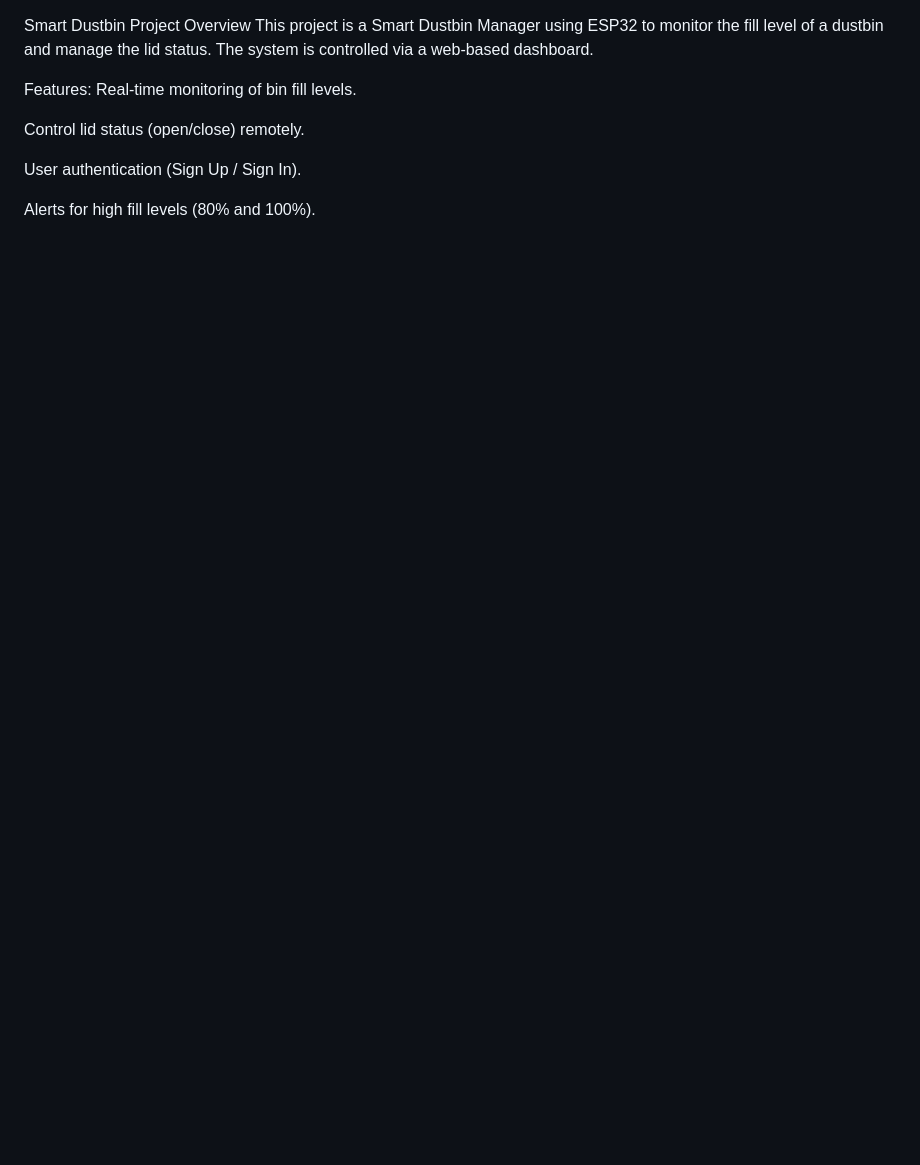
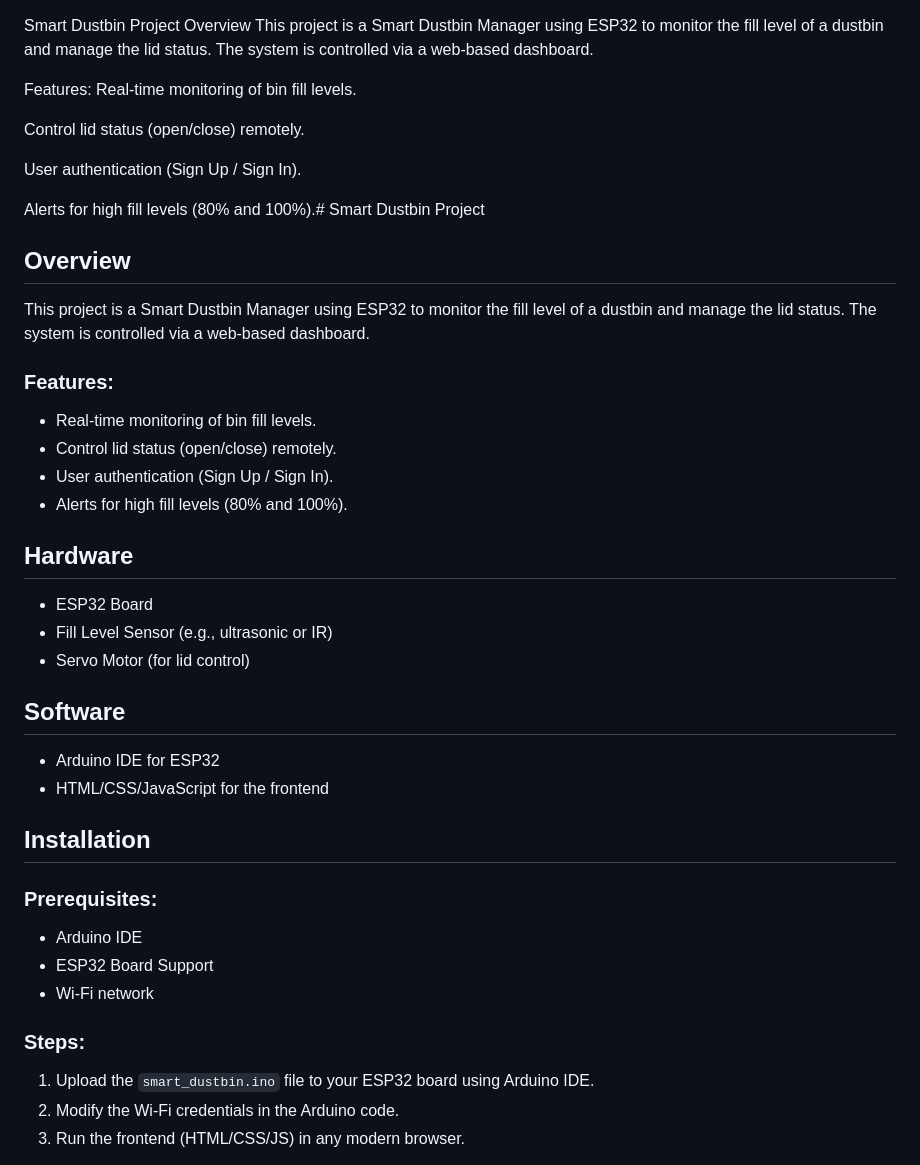
Before and after one commit to PrachiDhamanda/Smart_Dustbin_With_IOT, a Markdown page: README.md, the part around one of its changes. Rendered like a GitHub page; blank space fills up the shorter version.

```diff
--- a/README.md
+++ b/README.md
@@ -9,4 +9,35 @@ Control lid status (open/close) remotely.
 
 User authentication (Sign Up / Sign In).
 
-Alerts for high fill levels (80% and 100%).
+Alerts for high fill levels (80% and 100%).# Smart Dustbin Project
+
+## Overview
+This project is a Smart Dustbin Manager using ESP32 to monitor the fill level of a dustbin and manage the lid status. The system is controlled via a web-based dashboard.
+
+### Features:
+- Real-time monitoring of bin fill levels.
+- Control lid status (open/close) remotely.
+- User authentication (Sign Up / Sign In).
+- Alerts for high fill levels (80% and 100%).
+
+## Hardware
+- ESP32 Board
+- Fill Level Sensor (e.g., ultrasonic or IR)
+- Servo Motor (for lid control)
+
+## Software
+- Arduino IDE for ESP32
+- HTML/CSS/JavaScript for the frontend
+
+## Installation
+
+### Prerequisites:
+- Arduino IDE
+- ESP32 Board Support
+- Wi-Fi network
+
+### Steps:
+1. Upload the `smart_dustbin.ino` file to your ESP32 board using Arduino IDE.
+2. Modify the Wi-Fi credentials in the Arduino code.
+3. Run the frontend (HTML/CSS/JS) in any modern browser.
+
```
Also changed, not shown: other parts of README.md (+22 -0 lines).
